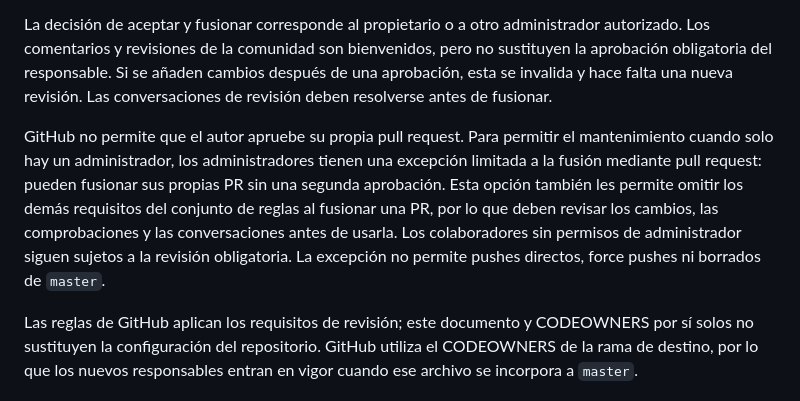
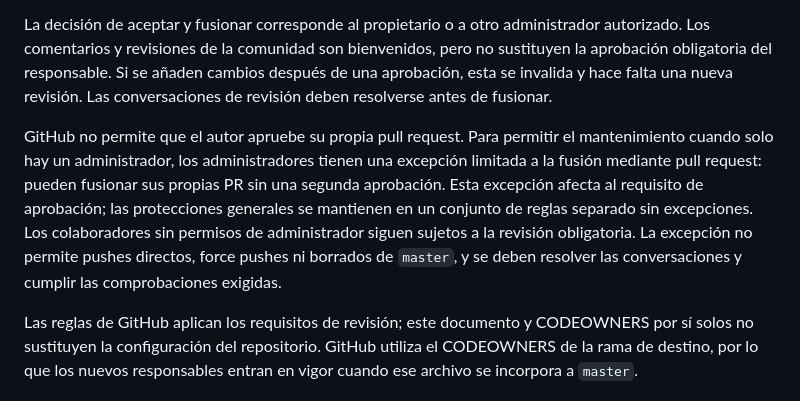
Before and after one commit to iagoestevezvigo/focum, a Markdown page: CONTRIBUTING.md, the part around the change. Rendered like a GitHub page.

Commit message:
Clarify that general branch protections still apply to admins

```diff
--- a/CONTRIBUTING.md
+++ b/CONTRIBUTING.md
@@ -55,7 +55,7 @@ Los cambios en `master` deben pasar por una pull request y recibir al menos una
 
 La decisión de aceptar y fusionar corresponde al propietario o a otro administrador autorizado. Los comentarios y revisiones de la comunidad son bienvenidos, pero no sustituyen la aprobación obligatoria del responsable. Si se añaden cambios después de una aprobación, esta se invalida y hace falta una nueva revisión. Las conversaciones de revisión deben resolverse antes de fusionar.
 
-GitHub no permite que el autor apruebe su propia pull request. Para permitir el mantenimiento cuando solo hay un administrador, los administradores tienen una excepción limitada a la fusión mediante pull request: pueden fusionar sus propias PR sin una segunda aprobación. Esta opción también les permite omitir los demás requisitos del conjunto de reglas al fusionar una PR, por lo que deben revisar los cambios, las comprobaciones y las conversaciones antes de usarla. Los colaboradores sin permisos de administrador siguen sujetos a la revisión obligatoria. La excepción no permite pushes directos, force pushes ni borrados de `master`.
+GitHub no permite que el autor apruebe su propia pull request. Para permitir el mantenimiento cuando solo hay un administrador, los administradores tienen una excepción limitada a la fusión mediante pull request: pueden fusionar sus propias PR sin una segunda aprobación. Esta excepción afecta al requisito de aprobación; las protecciones generales se mantienen en un conjunto de reglas separado sin excepciones. Los colaboradores sin permisos de administrador siguen sujetos a la revisión obligatoria. La excepción no permite pushes directos, force pushes ni borrados de `master`, y se deben resolver las conversaciones y cumplir las comprobaciones exigidas.
 
 Las reglas de GitHub aplican los requisitos de revisión; este documento y CODEOWNERS por sí solos no sustituyen la configuración del repositorio. GitHub utiliza el CODEOWNERS de la rama de destino, por lo que los nuevos responsables entran en vigor cuando ese archivo se incorpora a `master`.
 
```
